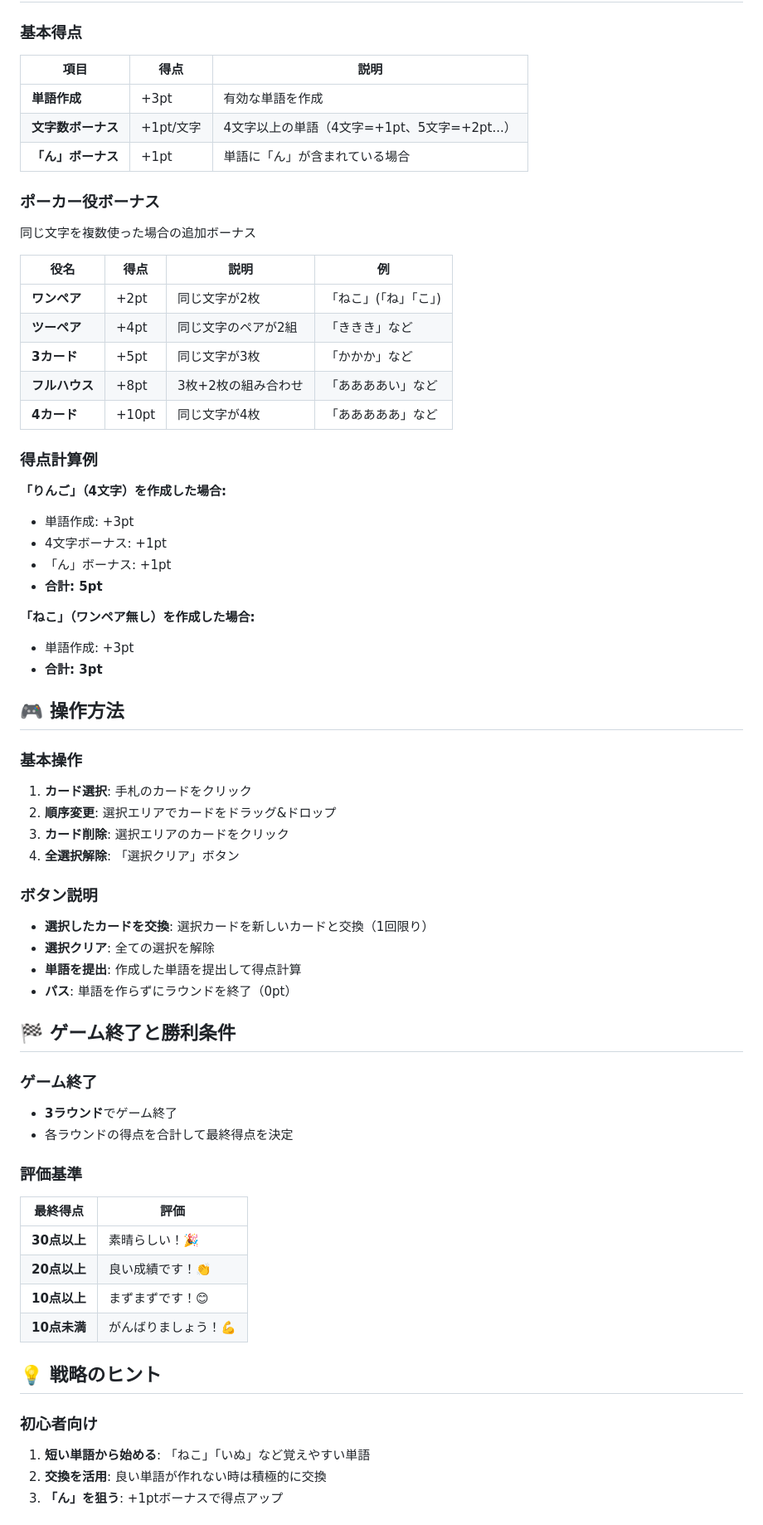
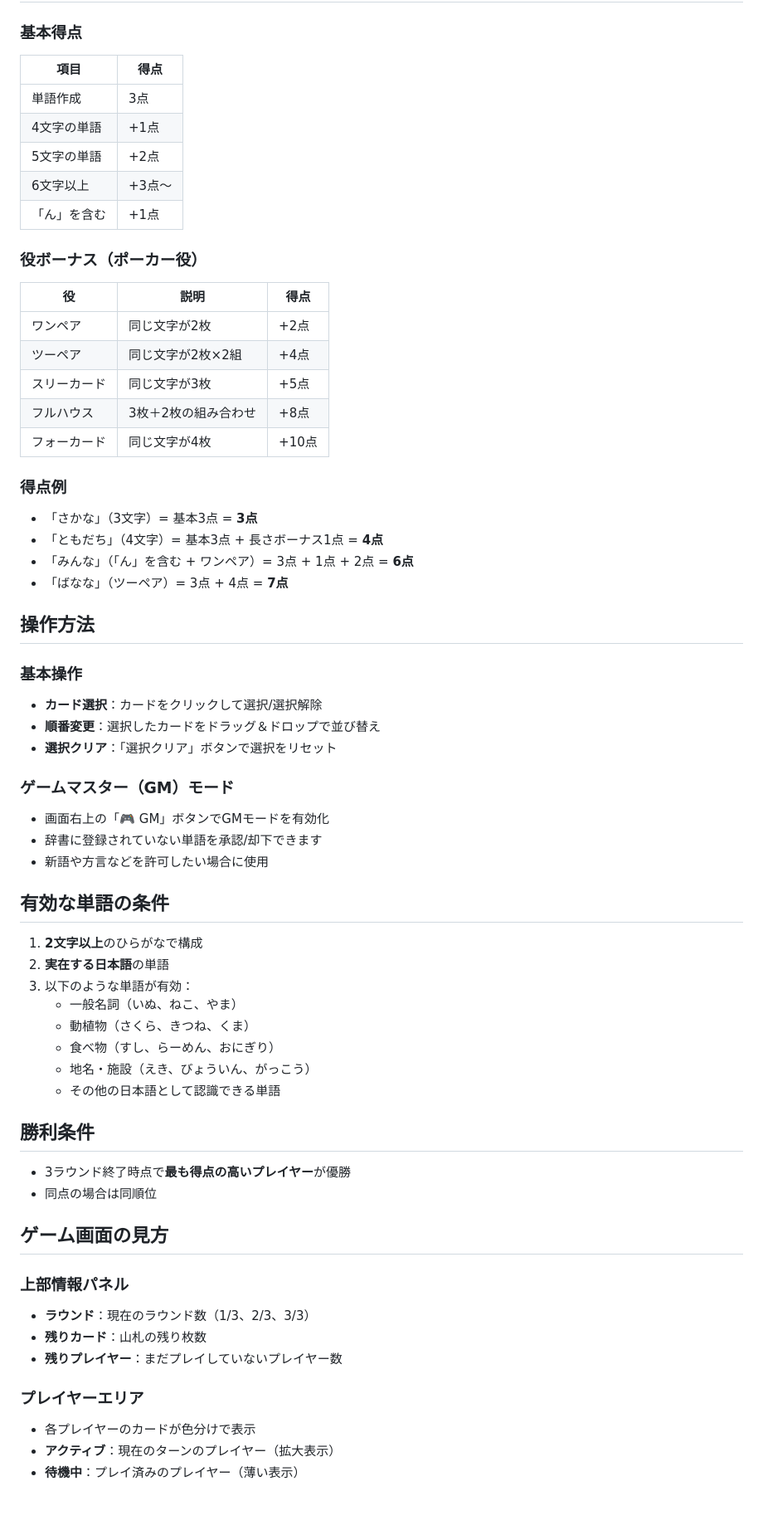
Before and after one commit to superdora-cloud/word-poker, a Markdown page: README.md, the part around the change printed below. Shown: that part at 83% size. GitHub-like rendering.

```diff
--- a/README.md
+++ b/README.md
@@ -65,65 +49,63 @@
 
 ### 基本得点
-| 項目 | 得点 | 説明 |
-|------|------|------|
-| **単語作成** | +3pt | 有効な単語を作成 |
-| **文字数ボーナス** | +1pt/文字 | 4文字以上の単語（4文字=+1pt、5文字=+2pt...） |
-| **「ん」ボーナス** | +1pt | 単語に「ん」が含まれている場合 |
+| 項目 | 得点 |
+|------|------|
+| 単語作成 | 3点 |
+| 4文字の単語 | +1点 |
+| 5文字の単語 | +2点 |
+| 6文字以上 | +3点〜 |
+| 「ん」を含む | +1点 |
 
-### ポーカー役ボーナス
-同じ文字を複数使った場合の追加ボーナス
+### 役ボーナス（ポーカー役）
+| 役 | 説明 | 得点 |
+|----|------|------|
+| ワンペア | 同じ文字が2枚 | +2点 |
+| ツーペア | 同じ文字が2枚×2組 | +4点 |
+| スリーカード | 同じ文字が3枚 | +5点 |
+| フルハウス | 3枚＋2枚の組み合わせ | +8点 |
+| フォーカード | 同じ文字が4枚 | +10点 |
 
-| 役名 | 得点 | 説明 | 例 |
-|------|------|------|-----|
-| **ワンペア** | +2pt | 同じ文字が2枚 | 「ねこ」(「ね」「こ」) |
-| **ツーペア** | +4pt | 同じ文字のペアが2組 | 「ききき」など |
-| **3カード** | +5pt | 同じ文字が3枚 | 「かかか」など |
-| **フルハウス** | +8pt | 3枚+2枚の組み合わせ | 「ああああい」など |
-| **4カード** | +10pt | 同じ文字が4枚 | 「あああああ」など |
+### 得点例
+- 「さかな」（3文字）= 基本3点 = **3点**
+- 「ともだち」（4文字）= 基本3点 + 長さボーナス1点 = **4点**
+- 「みんな」（「ん」を含む + ワンペア）= 3点 + 1点 + 2点 = **6点**
+- 「ばなな」（ツーペア）= 3点 + 4点 = **7点**
 
-### 得点計算例
-**「りんご」（4文字）を作成した場合:**
-- 単語作成: +3pt
-- 4文字ボーナス: +1pt
-- 「ん」ボーナス: +1pt
-- **合計: 5pt**
-
-**「ねこ」（ワンペア無し）を作成した場合:**
-- 単語作成: +3pt
-- **合計: 3pt**
-
-## 🎮 操作方法
+## 操作方法
 
 ### 基本操作
-1. **カード選択**: 手札のカードをクリック
-2. **順序変更**: 選択エリアでカードをドラッグ&ドロップ
-3. **カード削除**: 選択エリアのカードをクリック
-4. **全選択解除**: 「選択クリア」ボタン
+- **カード選択**：カードをクリックして選択/選択解除
+- **順番変更**：選択したカードをドラッグ＆ドロップで並び替え
+- **選択クリア**：「選択クリア」ボタンで選択をリセット
 
-### ボタン説明
-- **選択したカードを交換**: 選択カードを新しいカードと交換（1回限り）
-- **選択クリア**: 全ての選択を解除
-- **単語を提出**: 作成した単語を提出して得点計算
-- **パス**: 単語を作らずにラウンドを終了（0pt）
+### ゲームマスター（GM）モード
+- 画面右上の「🎮 GM」ボタンでGMモードを有効化
+- 辞書に登録されていない単語を承認/却下できます
+- 新語や方言などを許可したい場合に使用
 
-## 🏁 ゲーム終了と勝利条件
+## 有効な単語の条件
+1. **2文字以上**のひらがなで構成
+2. **実在する日本語**の単語
+3. 以下のような単語が有効：
+   - 一般名詞（いぬ、ねこ、やま）
+   - 動植物（さくら、きつね、くま）
+   - 食べ物（すし、らーめん、おにぎり）
+   - 地名・施設（えき、びょういん、がっこう）
+   - その他の日本語として認識できる単語
 
-### ゲーム終了
-- **3ラウンド**でゲーム終了
-- 各ラウンドの得点を合計して最終得点を決定
+## 勝利条件
+- 3ラウンド終了時点で**最も得点の高いプレイヤー**が優勝
+- 同点の場合は同順位
 
-### 評価基準
-| 最終得点 | 評価 |
-|----------|------|
-| **30点以上** | 素晴らしい！🎉 |
-| **20点以上** | 良い成績です！👏 |
-| **10点以上** | まずまずです！😊 |
-| **10点未満** | がんばりましょう！💪 |
+## ゲーム画面の見方
 
-## 💡 戦略のヒント
+### 上部情報パネル
+- **ラウンド**：現在のラウンド数（1/3、2/3、3/3）
+- **残りカード**：山札の残り枚数
+- **残りプレイヤー**：まだプレイしていないプレイヤー数
 
-### 初心者向け
-1. **短い単語から始める**: 「ねこ」「いぬ」など覚えやすい単語
-2. **交換を活用**: 良い単語が作れない時は積極的に交換
-3. **「ん」を狙う**: +1ptボーナスで得点アップ
+### プレイヤーエリア
+- 各プレイヤーのカードが色分けで表示
+- **アクティブ**：現在のターンのプレイヤー（拡大表示）
+- **待機中**：プレイ済みのプレイヤー（薄い表示）
 
```
Also changed, not shown: other parts of README.md (+58 -103 lines).
